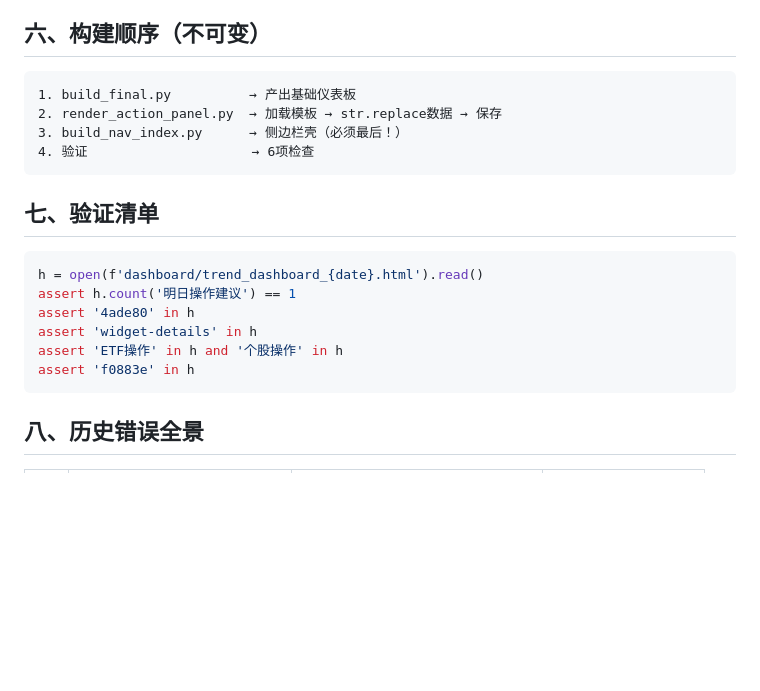
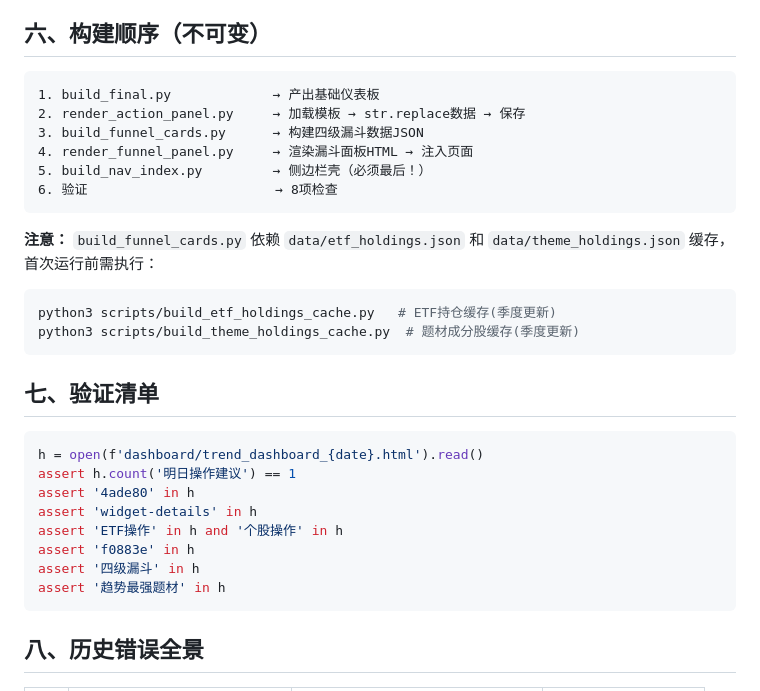
Before and after one commit to liuliang1986618/TFS--Trend_Following_System, a Markdown page: .claude/rules/display-layer-prime-directive.md, the part around the change. Drawn GitHub-style; blank space fills up the shorter version.

Commit message:
docs: 构建序列更新 — 加入四级漏斗面板2步+缓存初始化说明

````diff
--- a/.claude/rules/display-layer-prime-directive.md
+++ b/.claude/rules/display-layer-prime-directive.md
@@ -59,10 +59,18 @@ dashboard/data/standard_template.html   ← 671KB，永不修改
 ## 六、构建顺序（不可变）
 
 ```
-1. build_final.py          → 产出基础仪表板
-2. render_action_panel.py  → 加载模板 → str.replace数据 → 保存
-3. build_nav_index.py      → 侧边栏壳（必须最后！）
-4. 验证                     → 6项检查
+1. build_final.py             → 产出基础仪表板
+2. render_action_panel.py     → 加载模板 → str.replace数据 → 保存
+3. build_funnel_cards.py      → 构建四级漏斗数据JSON
+4. render_funnel_panel.py     → 渲染漏斗面板HTML → 注入页面
+5. build_nav_index.py         → 侧边栏壳（必须最后！）
+6. 验证                        → 8项检查
+```
+
+**注意：** `build_funnel_cards.py` 依赖 `data/etf_holdings.json` 和 `data/theme_holdings.json` 缓存，首次运行前需执行：
+```bash
+python3 scripts/build_etf_holdings_cache.py   # ETF持仓缓存(季度更新)
+python3 scripts/build_theme_holdings_cache.py  # 题材成分股缓存(季度更新)
 ```
 
 ## 七、验证清单
@@ -74,6 +82,8 @@ assert '4ade80' in h
 assert 'widget-details' in h
 assert 'ETF操作' in h and '个股操作' in h
 assert 'f0883e' in h
+assert '四级漏斗' in h
+assert '趋势最强题材' in h
 ```
 
 ## 八、历史错误全景
````
